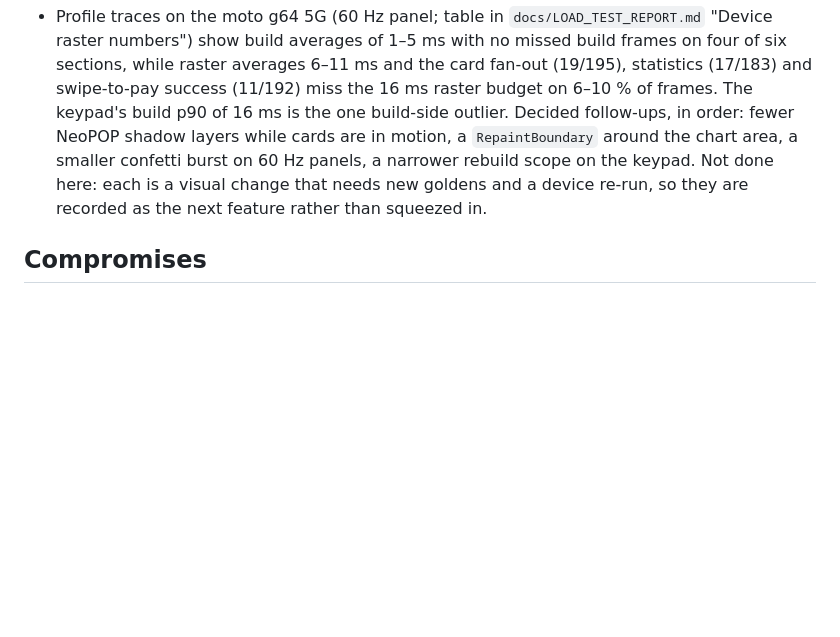
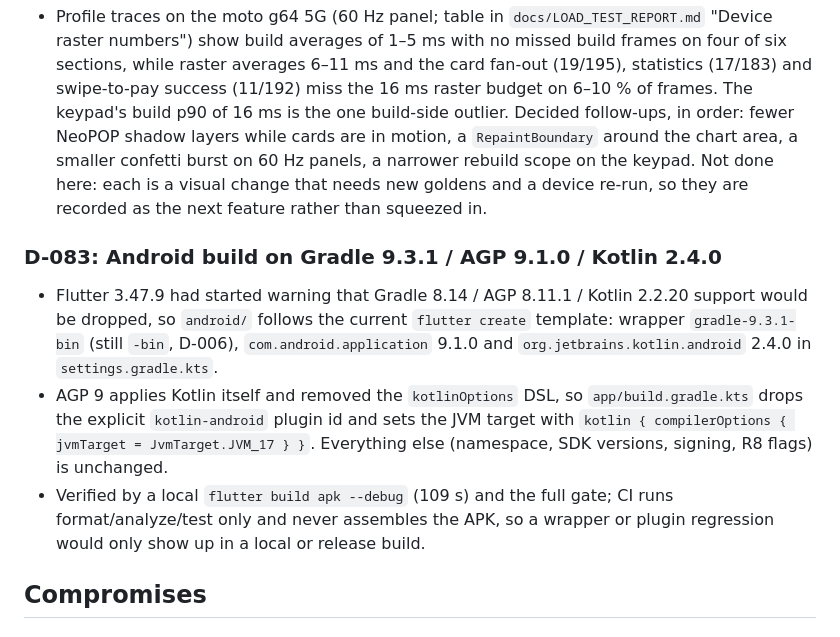
Before and after one commit to Darshan-05032003/Fin_Pay, a Markdown page: docs/DECISIONS.md, the part around the change. Drawn GitHub-style; blank space fills up the shorter version.

Commit message:
docs(decisions): D-083 records the Gradle 9.3.1 / AGP 9.1.0 / Kotlin 2.4.0 bump

```diff
--- a/docs/DECISIONS.md
+++ b/docs/DECISIONS.md
@@ -290,6 +290,11 @@ Haptics, Reduce motion, Hide balance and Biometric sign-in are `FpToggle` rows c
 ### D-082: Device numbers rank raster, not build, as the next performance target
 - Profile traces on the moto g64 5G (60 Hz panel; table in `docs/LOAD_TEST_REPORT.md` "Device raster numbers") show build averages of 1–5 ms with no missed build frames on four of six sections, while raster averages 6–11 ms and the card fan-out (19/195), statistics (17/183) and swipe-to-pay success (11/192) miss the 16 ms raster budget on 6–10 % of frames. The keypad's build p90 of 16 ms is the one build-side outlier. Decided follow-ups, in order: fewer NeoPOP shadow layers while cards are in motion, a `RepaintBoundary` around the chart area, a smaller confetti burst on 60 Hz panels, a narrower rebuild scope on the keypad. Not done here: each is a visual change that needs new goldens and a device re-run, so they are recorded as the next feature rather than squeezed in.
 
+### D-083: Android build on Gradle 9.3.1 / AGP 9.1.0 / Kotlin 2.4.0
+- Flutter 3.47.9 had started warning that Gradle 8.14 / AGP 8.11.1 / Kotlin 2.2.20 support would be dropped, so `android/` follows the current `flutter create` template: wrapper `gradle-9.3.1-bin` (still `-bin`, D-006), `com.android.application` 9.1.0 and `org.jetbrains.kotlin.android` 2.4.0 in `settings.gradle.kts`.
+- AGP 9 applies Kotlin itself and removed the `kotlinOptions` DSL, so `app/build.gradle.kts` drops the explicit `kotlin-android` plugin id and sets the JVM target with `kotlin { compilerOptions { jvmTarget = JvmTarget.JVM_17 } }`. Everything else (namespace, SDK versions, signing, R8 flags) is unchanged.
+- Verified by a local `flutter build apk --debug` (109 s) and the full gate; CI runs format/analyze/test only and never assembles the APK, so a wrapper or plugin regression would only show up in a local or release build.
+
 ## Compromises
 
 ### F7 / Wave 2
```
